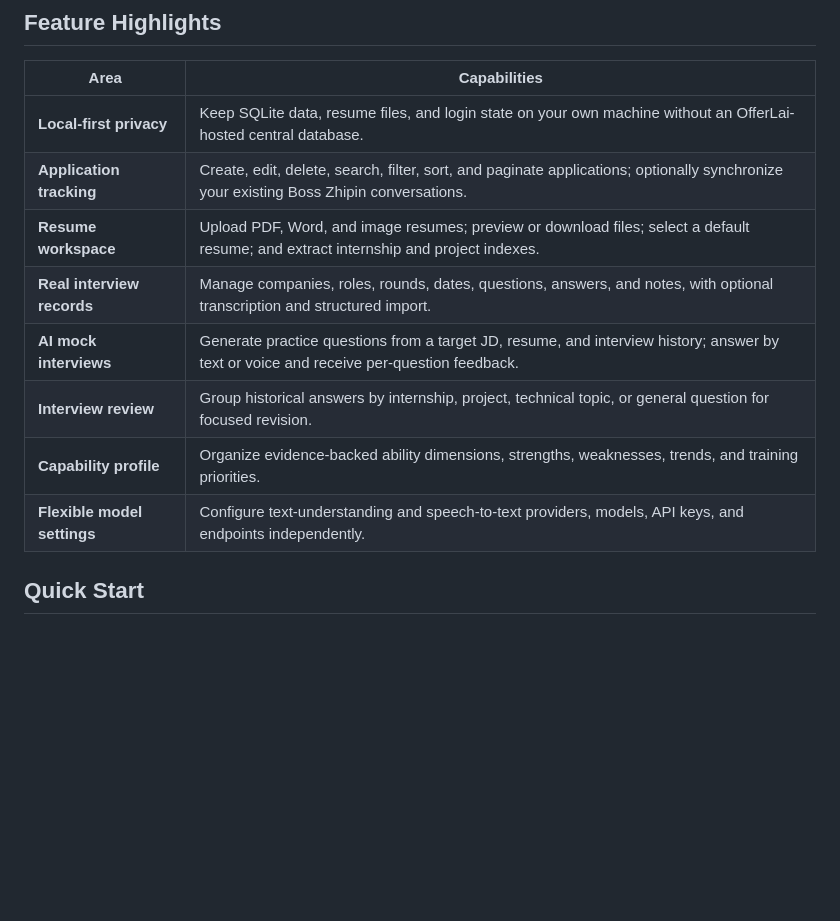
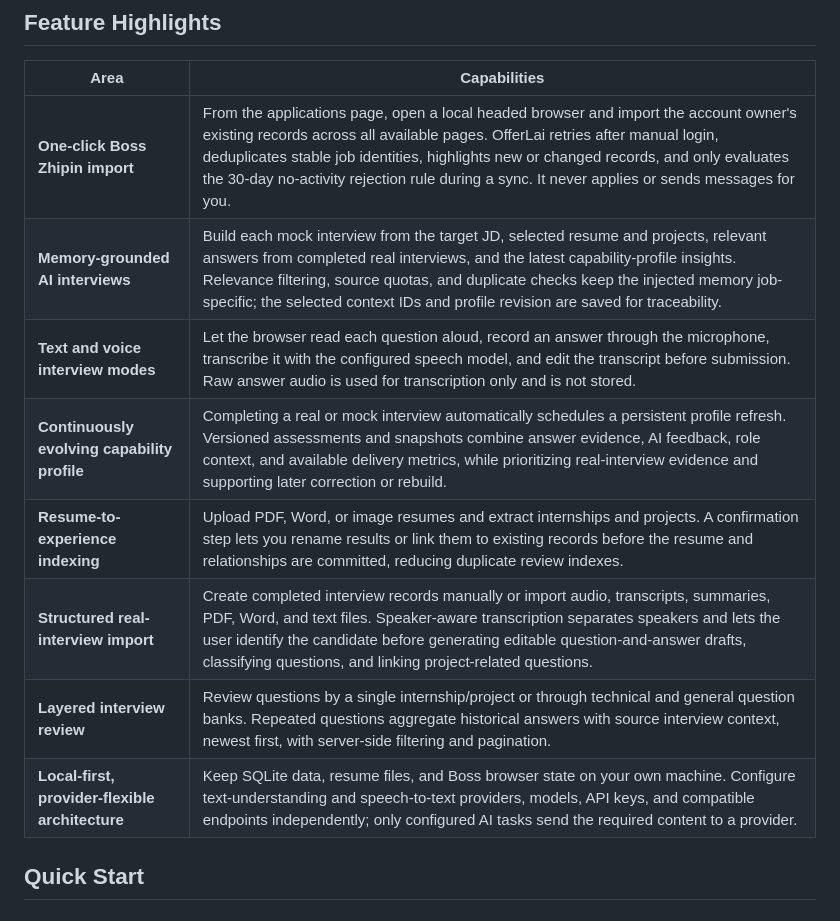
Before and after one commit to yuecao365/OfferCome, a Markdown page: README.md, the part around the change. GitHub-like rendering; blank space fills up the shorter version.

Commit message:
docs: document OfferLai signature capabilities (#9)

```diff
--- a/README.md
+++ b/README.md
@@ -46,14 +46,14 @@ The [live preview](https://offer-lai.vercel.app/homepage) uses fictional data in
 
 | Area | Capabilities |
 | --- | --- |
-| **Local-first privacy** | Keep SQLite data, resume files, and login state on your own machine without an OfferLai-hosted central database. |
-| **Application tracking** | Create, edit, delete, search, filter, sort, and paginate applications; optionally synchronize your existing Boss Zhipin conversations. |
-| **Resume workspace** | Upload PDF, Word, and image resumes; preview or download files; select a default resume; and extract internship and project indexes. |
-| **Real interview records** | Manage companies, roles, rounds, dates, questions, answers, and notes, with optional transcription and structured import. |
-| **AI mock interviews** | Generate practice questions from a target JD, resume, and interview history; answer by text or voice and receive per-question feedback. |
-| **Interview review** | Group historical answers by internship, project, technical topic, or general question for focused revision. |
-| **Capability profile** | Organize evidence-backed ability dimensions, strengths, weaknesses, trends, and training priorities. |
-| **Flexible model settings** | Configure text-understanding and speech-to-text providers, models, API keys, and endpoints independently. |
+| **One-click Boss Zhipin import** | From the applications page, open a local headed browser and import the account owner's existing records across all available pages. OfferLai retries after manual login, deduplicates stable job identities, highlights new or changed records, and only evaluates the 30-day no-activity rejection rule during a sync. It never applies or sends messages for you. |
+| **Memory-grounded AI interviews** | Build each mock interview from the target JD, selected resume and projects, relevant answers from completed real interviews, and the latest capability-profile insights. Relevance filtering, source quotas, and duplicate checks keep the injected memory job-specific; the selected context IDs and profile revision are saved for traceability. |
+| **Text and voice interview modes** | Let the browser read each question aloud, record an answer through the microphone, transcribe it with the configured speech model, and edit the transcript before submission. Raw answer audio is used for transcription only and is not stored. |
+| **Continuously evolving capability profile** | Completing a real or mock interview automatically schedules a persistent profile refresh. Versioned assessments and snapshots combine answer evidence, AI feedback, role context, and available delivery metrics, while prioritizing real-interview evidence and supporting later correction or rebuild. |
+| **Resume-to-experience indexing** | Upload PDF, Word, or image resumes and extract internships and projects. A confirmation step lets you rename results or link them to existing records before the resume and relationships are committed, reducing duplicate review indexes. |
+| **Structured real-interview import** | Create completed interview records manually or import audio, transcripts, summaries, PDF, Word, and text files. Speaker-aware transcription separates speakers and lets the user identify the candidate before generating editable question-and-answer drafts, classifying questions, and linking project-related questions. |
+| **Layered interview review** | Review questions by a single internship/project or through technical and general question banks. Repeated questions aggregate historical answers with source interview context, newest first, with server-side filtering and pagination. |
+| **Local-first, provider-flexible architecture** | Keep SQLite data, resume files, and Boss browser state on your own machine. Configure text-understanding and speech-to-text providers, models, API keys, and compatible endpoints independently; only configured AI tasks send the required content to a provider. |
 
 ## Quick Start
 
```
Also changed, not shown: README_CN.md (+8 -8 lines).
